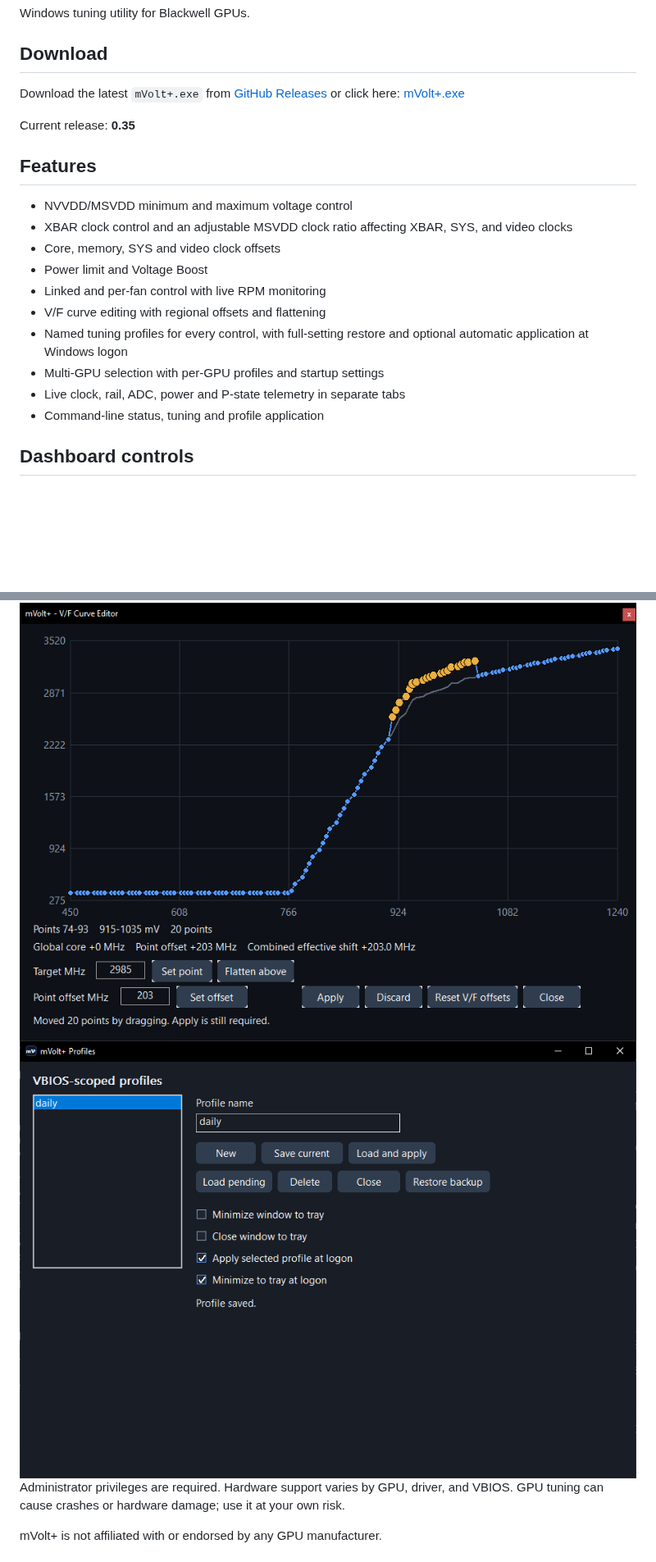
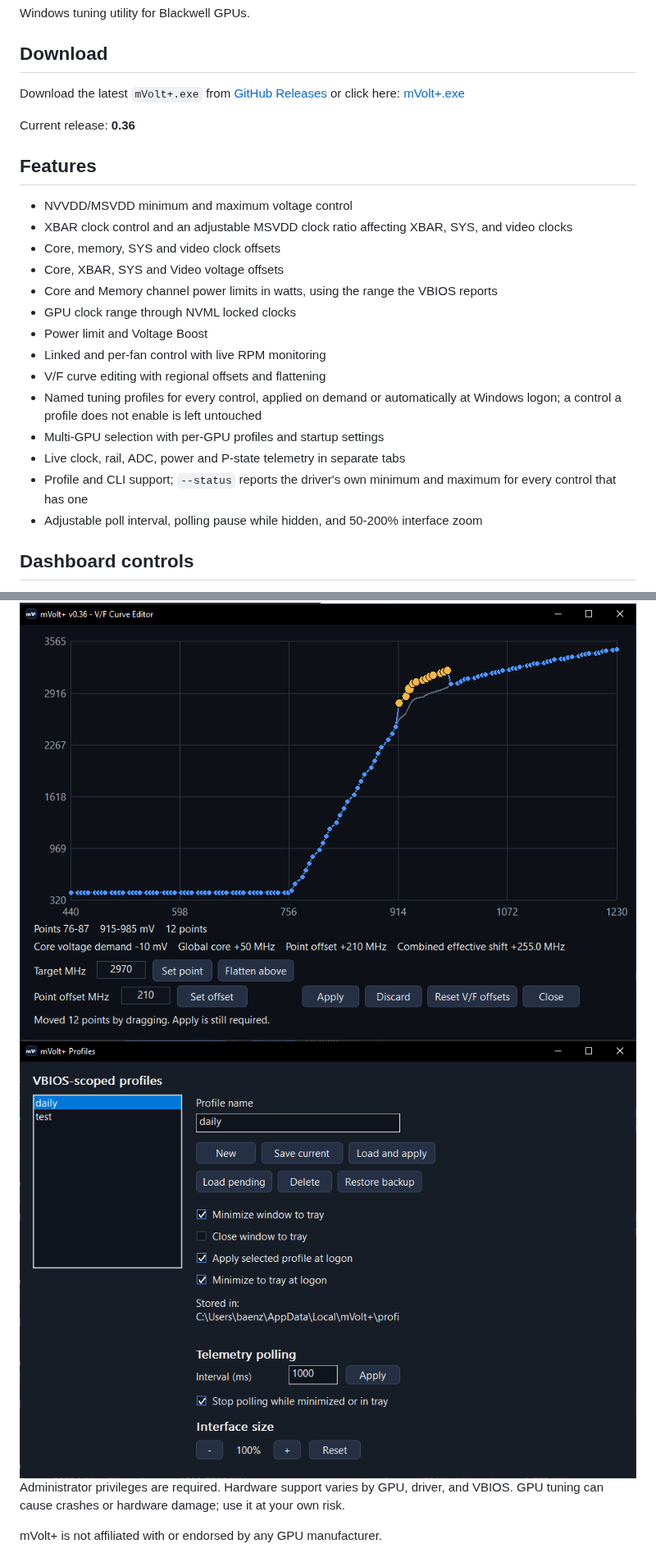
Before and after one commit to b00nz/mVolt, a Markdown page: README.md, 2 parts joined by grey strips. Shown at 82% size. Rendered like a GitHub page; pictures changed too: assets/mvolt-profiles.png, assets/mvolt-telemetry.png, assets/mvolt-vf-curve-editor.png; blank space fills up the shorter version.

```diff
--- a/README.md
+++ b/README.md
@@ -9,5 +9,5 @@ or click here: [mVolt+.exe](https://github.com/b00nz/mVolt/releases/download/v0.
 
-Current release: **0.35**
+Current release: **0.36**
 
 ## Features
 
@@ -15,14 +15,21 @@ Current release: **0.35**
 - XBAR clock control and an adjustable MSVDD clock ratio affecting XBAR, SYS,
   and video clocks
 - Core, memory, SYS and video clock offsets
+- Core, XBAR, SYS and Video voltage offsets
+- Core and Memory channel power limits in watts, using the range the VBIOS
+  reports
+- GPU clock range through NVML locked clocks
 - Power limit and Voltage Boost
 - Linked and per-fan control with live RPM monitoring
 - V/F curve editing with regional offsets and flattening
-- Named tuning profiles for every control, with full-setting restore and
-  optional automatic application at Windows logon
+- Named tuning profiles for every control, applied on demand or automatically
+  at Windows logon; a control a profile does not enable is left untouched
 - Multi-GPU selection with per-GPU profiles and startup settings
 - Live clock, rail, ADC, power and P-state telemetry in separate tabs
-- Command-line status, tuning and profile application
+- Profile and CLI support; `--status` reports the driver's own minimum and
+  maximum for every control that has one
+- Adjustable poll interval, polling pause while hidden, and 50-200% interface
+  zoom
 
 ## Dashboard controls
 
```
Also changed, not shown: other parts of README.md (+13 -3 lines), assets/mvolt-dashboard.png.
